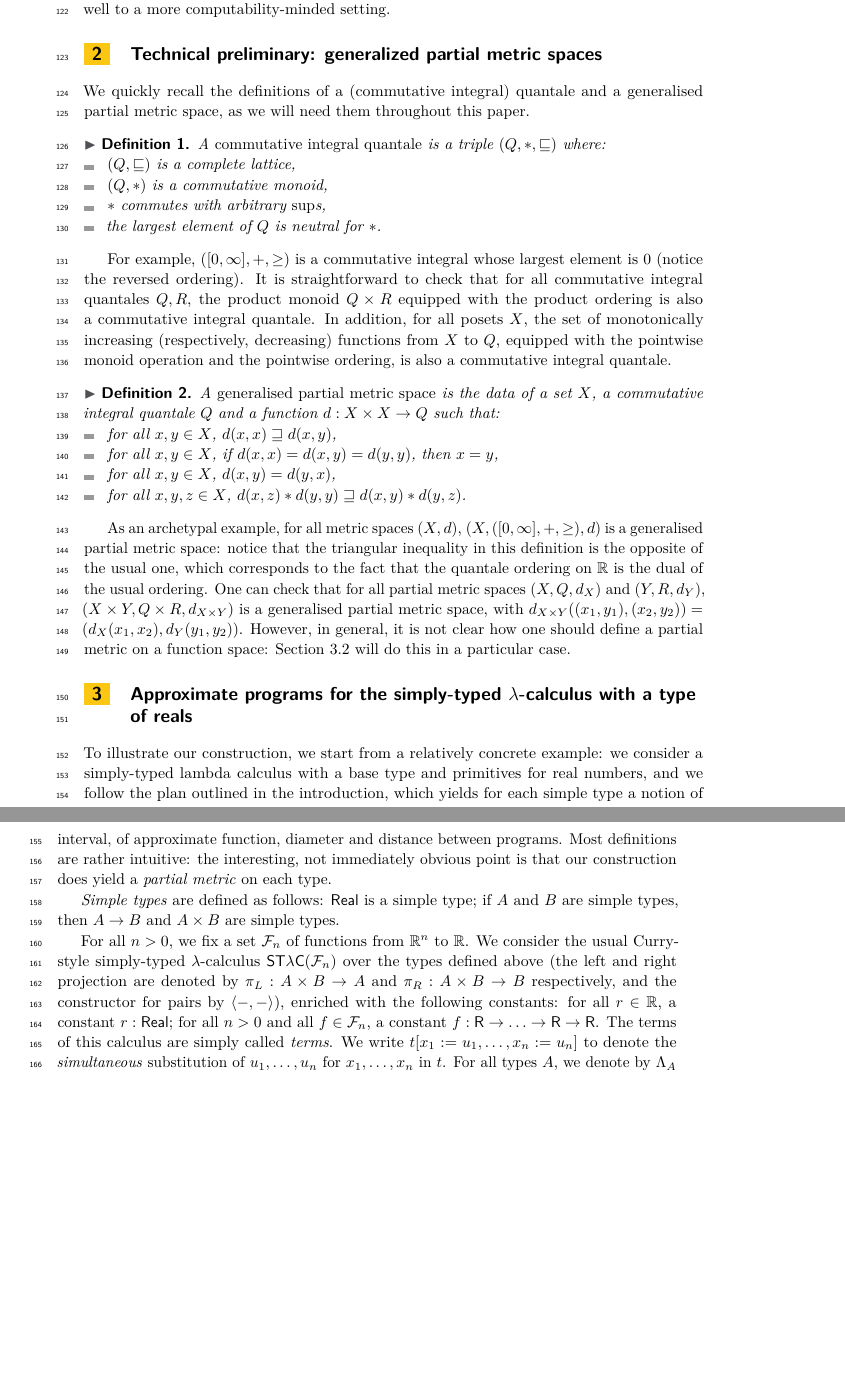
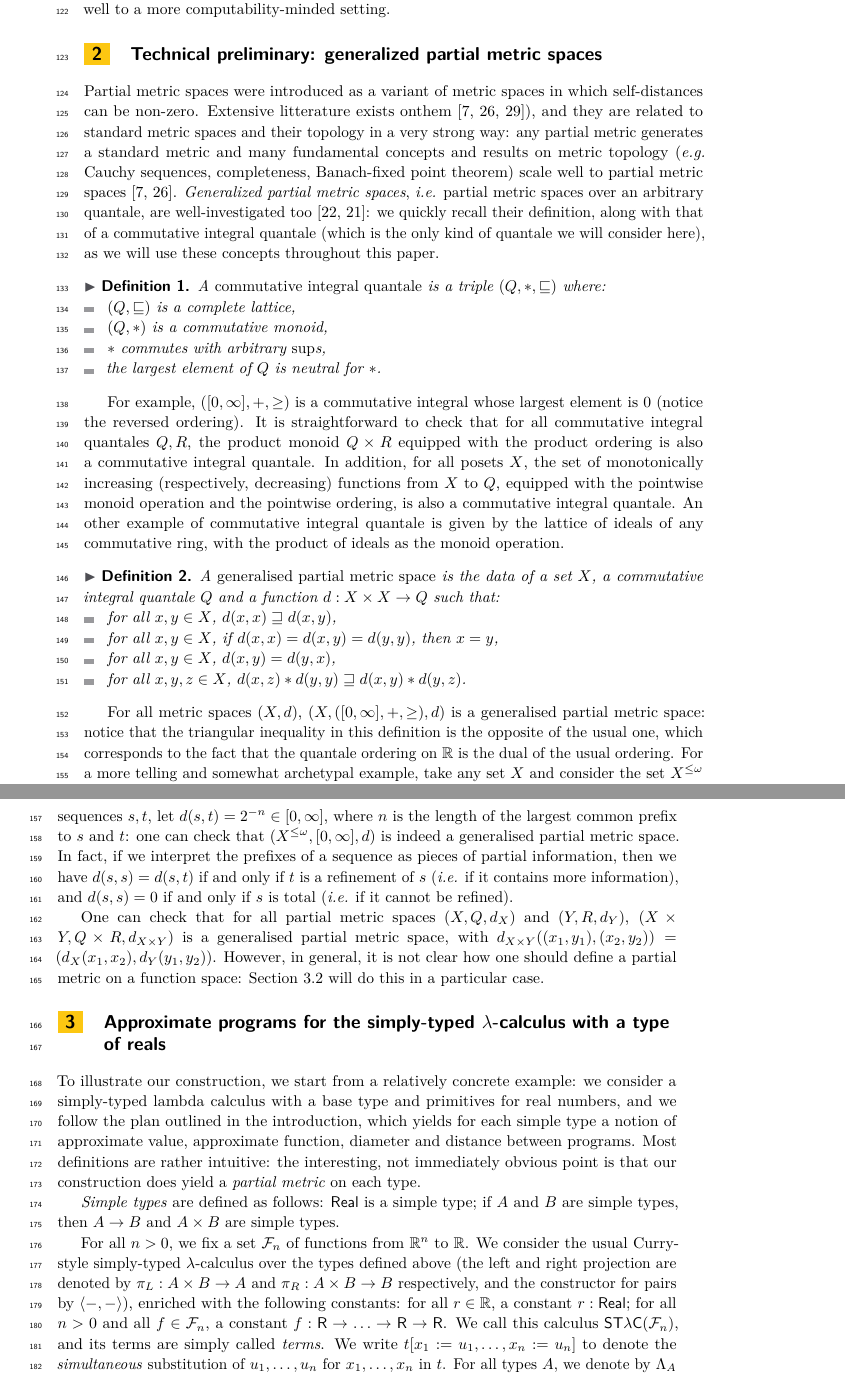
Before and after one commit to guillaume-geoffroy/pg-csl21, a LaTeX paper (CSL 2021.tex, which reads preliminaries.tex, variation.tex): two parts of pages 4 and 5 of 16 before the commit and two parts of pages 4 and 5 of 17 after it, joined at a grey line, cut so that both start at the same text, the shorter picture padded with empty space. Compiled offline with pdfLaTeX.

Commit message:
More example and pointers in preliminaries

```diff
--- a/preliminaries.tex
+++ b/preliminaries.tex
@@ -1,4 +1,5 @@
-We quickly recall the definitions of a (commutative integral) quantale and a generalised partial metric space, as we will need them throughout this paper.
+Partial metric spaces were introduced as a variant of metric spaces in which self-distances can be non-zero. Extensive litterature exists onthem \cite{bkmp:partial-metrics, doi:10.1111/j.1749-6632.1994.tb44144.x, Samet:2013aa}), and they are related to standard metric spaces and their topology in a very strong way: any partial metric generates a standard metric and many fundamental concepts and results on metric topology (\textit{e.g.} Cauchy sequences, completeness, Banach-fixed point theorem) scale well to partial metric spaces \cite{bkmp:partial-metrics, doi:10.1111/j.1749-6632.1994.tb44144.x}.
+\emph{Generalized partial metric spaces}, \textit{i.e.} partial metric spaces over an arbitrary quantale, are well-investigated too \cite{AGT2000,AGT7849}: we quickly recall their definition, along with that of a commutative integral quantale (which is the only kind of quantale we will consider here), as we will use these concepts throughout this paper.
 
 \begin{definition} A \emph{commutative integral quantale} is a triple $(Q, \quantaleop, \quantaleleq)$ where:
 \begin{itemize}
@@ -9,7 +10,7 @@ We quickly recall the definitions of a (commutative integral) quantale and a gen
 \end{itemize}
 \end{definition}
 
-For example, $([0,\infty], +, \geq)$ is a commutative integral whose largest element is $0$ (notice the reversed ordering). It is straightforward to check that for all commutative integral quantales $Q,R$, the product monoid $Q \times R$ equipped with the product ordering is also a commutative integral quantale. In addition, for all posets $X$, the set of monotonically increasing (respectively, decreasing) functions from $X$ to $Q$, equipped with the pointwise monoid operation and the pointwise ordering, is also a commutative integral quantale.
+For example, $([0,\infty], +, \geq)$ is a commutative integral whose largest element is $0$ (notice the reversed ordering). It is straightforward to check that for all commutative integral quantales $Q,R$, the product monoid $Q \times R$ equipped with the product ordering is also a commutative integral quantale. In addition, for all posets $X$, the set of monotonically increasing (respectively, decreasing) functions from $X$ to $Q$, equipped with the pointwise monoid operation and the pointwise ordering, is also a commutative integral quantale. An other example of commutative integral quantale is given by the lattice of ideals of any commutative ring, with the product of ideals as the monoid operation.
 
 \begin{definition} A \emph{generalised partial metric space} is the data of a set $X$, a commutative integral quantale $Q$ and a function $d : X \times X \to Q$ such that: \begin{itemize}
 \item for all $x,y \in X$, $d(x,x) \quantalegeq d(x,y)$,
@@ -19,4 +20,6 @@ For example, $([0,\infty], +, \geq)$ is a commutative integral whose largest ele
 \end{itemize}
 \end{definition}
 
-As an archetypal example, for all metric spaces $(X,d)$, $(X, ([0,\infty], +, \geq), d)$ is a generalised partial metric space: notice that the triangular inequality in this definition is the opposite of the usual one, which corresponds to the fact that the quantale ordering on $\mathbb{R}$ is the dual of the usual ordering. One can check that for all partial metric spaces $(X, Q, d_X)$ and $(Y, R, d_Y)$, $(X \times Y, Q \times R, d_{X \times Y})$ is a generalised partial metric space, with $d_{X \times Y}((x_1, y_1), (x_2, y_2)) = (d_X(x_1, x_2), d_Y(y_1, y_2))$. However, in general, it is not clear how one should define a partial metric on a function space: Section \ref{subsection:type-gpms} will do this in a particular case.
+For all metric spaces $(X,d)$, $(X, ([0,\infty], +, \geq), d)$ is a generalised partial metric space: notice that the triangular inequality in this definition is the opposite of the usual one, which corresponds to the fact that the quantale ordering on $\mathbb{R}$ is the dual of the usual ordering. For a more telling and somewhat archetypal example, take any set $X$ and consider the set $X^{\leq \omega}$ of all sequences of elements of $X$ indexed by an ordinal less that or equal to $\omega$. For all such sequences $s,t$, let $d(s,t) = 2^{-n} \in [0,\infty]$, where $n$ is the length of the largest common prefix to $s$ and $t$: one can check that $(X^{\leq \omega}, [0,\infty], d)$ is indeed a generalised partial metric space. In fact, if we interpret the prefixes of a sequence as pieces of partial information, then we have $d(s,s) = d(s,t)$ if and only if $t$ is a refinement of $s$ (\textit{i.e.} if it contains more information), and $d(s,s) = 0$ if and only if $s$ is total (\textit{i.e.} if it cannot be refined).
+
+One can check that for all partial metric spaces $(X, Q, d_X)$ and $(Y, R, d_Y)$, $(X \times Y, Q \times R, d_{X \times Y})$ is a generalised partial metric space, with $d_{X \times Y}((x_1, y_1), (x_2, y_2)) = (d_X(x_1, x_2), d_Y(y_1, y_2))$. However, in general, it is not clear how one should define a partial metric on a function space: Section \ref{subsection:type-gpms} will do this in a particular case.
--- a/variation.tex
+++ b/variation.tex
@@ -1,10 +1,10 @@
 % !TEX root = CSL 2021.tex
 
-To illustrate our construction, we start from a relatively concrete example: we consider a simply-typed lambda calculus with a base type and primitives for real numbers, and we follow the plan outlined in the introduction, which yields for each simple type a notion of interval, of approximate function, diameter and distance between programs. Most definitions are rather intuitive: the interesting, not immediately obvious point is that our construction does yield a \emph{partial metric} on each type.
+To illustrate our construction, we start from a relatively concrete example: we consider a simply-typed lambda calculus with a base type and primitives for real numbers, and we follow the plan outlined in the introduction, which yields for each simple type a notion of approximate value, approximate function, diameter and distance between programs. Most definitions are rather intuitive: the interesting, not immediately obvious point is that our construction does yield a \emph{partial metric} on each type.
 
 \emph{Simple types} are defined as follows: $\mathsf{Real}$ is a simple type; if $A$ and $B$ are simple types, then $A \to B$ and $A \times B$ are simple types.
 
-For all $n>0$, we fix a set $\mathcal{F}_n$ of functions from $\mathbb{R}^n$ to $\mathbb{R}$. We consider the usual Curry-style simply-typed $\lambda$-calculus $\STLC$ over the types defined above (the left and right projection are denoted by $\pi_L:A\times B \to A$ and  $\pi_R:A\times B \to B$ respectively, and the constructor for pairs by $\left\langle-,-\right\rangle$), enriched with the following constants: for all $r \in \mathbb{R}$, a constant $r:\mathsf{Real}$; for all $n>0$ and all $f\in\mathcal{F}_n$, a constant $f:\mathsf{R}\to\ldots\to\mathsf{R}\to\mathsf{R}$. The terms of this calculus are simply called \emph{terms}. We write $t[x_1 := u_1, \ldots, x_n := u_n]$ to denote the \emph{simultaneous} substitution of $u_1, \ldots, u_n$ for $x_1, \ldots, x_n$ in $t$. For all types $A$, we denote by $\Lambda_A$ the set of closed terms of type $A$. The relation of $\beta$-reduction is enriched with the following rule, extended to all contexts: for all $n>0$, $f\in\mathcal{F}_n$, and $r_1,\ldots,r_n\in\mathbb{R}$, $f r_1 \ldots r_n \to_\beta s$, where $s = f(r_1, \ldots, r_n)$. By standard arguments, this calculus has the properties of subject reduction, confluence and strong normalisation.
+For all $n>0$, we fix a set $\mathcal{F}_n$ of functions from $\mathbb{R}^n$ to $\mathbb{R}$. We consider the usual Curry-style simply-typed $\lambda$-calculus over the types defined above (the left and right projection are denoted by $\pi_L:A\times B \to A$ and  $\pi_R:A\times B \to B$ respectively, and the constructor for pairs by $\left\langle-,-\right\rangle$), enriched with the following constants: for all $r \in \mathbb{R}$, a constant $r:\mathsf{Real}$; for all $n>0$ and all $f\in\mathcal{F}_n$, a constant $f:\mathsf{R}\to\ldots\to\mathsf{R}\to\mathsf{R}$. We call this calculus $\STLC$, and its terms are simply called \emph{terms}. We write $t[x_1 := u_1, \ldots, x_n := u_n]$ to denote the \emph{simultaneous} substitution of $u_1, \ldots, u_n$ for $x_1, \ldots, x_n$ in $t$. For all types $A$, we denote by $\Lambda_A$ the set of closed terms of type $A$. The relation of $\beta$-reduction is enriched with the following rule, extended to all contexts: for all $n>0$, $f\in\mathcal{F}_n$, and $r_1,\ldots,r_n\in\mathbb{R}$, $f r_1 \ldots r_n \to_\beta s$, where $s = f(r_1, \ldots, r_n)$. By standard arguments, this calculus has the properties of subject reduction, confluence and strong normalisation.
 
 
 Given two closed terms $t,u$ of type $A$,  we say that $t$ and $u$ are \emph{observationally equivalent} and write $t \oeq_A u$, if for all terms $C$ such that $x:A \vdash C : \mathsf{Real}$ is derivable, $C[x:=t]$ is $\beta$-equivalent to $C[x:=u]$ (which amounts to saying that they both $\beta$-reduce to the same real number).  It is clear that observational equivalence is a congruence and that two $\beta$-equivalent terms are always observationally equivalent. The notion of distance we define in the next paragraph will be a generalisation of this notion of equivalence.
```
Also changed, not shown: variation.tex (4 more changed lines).
